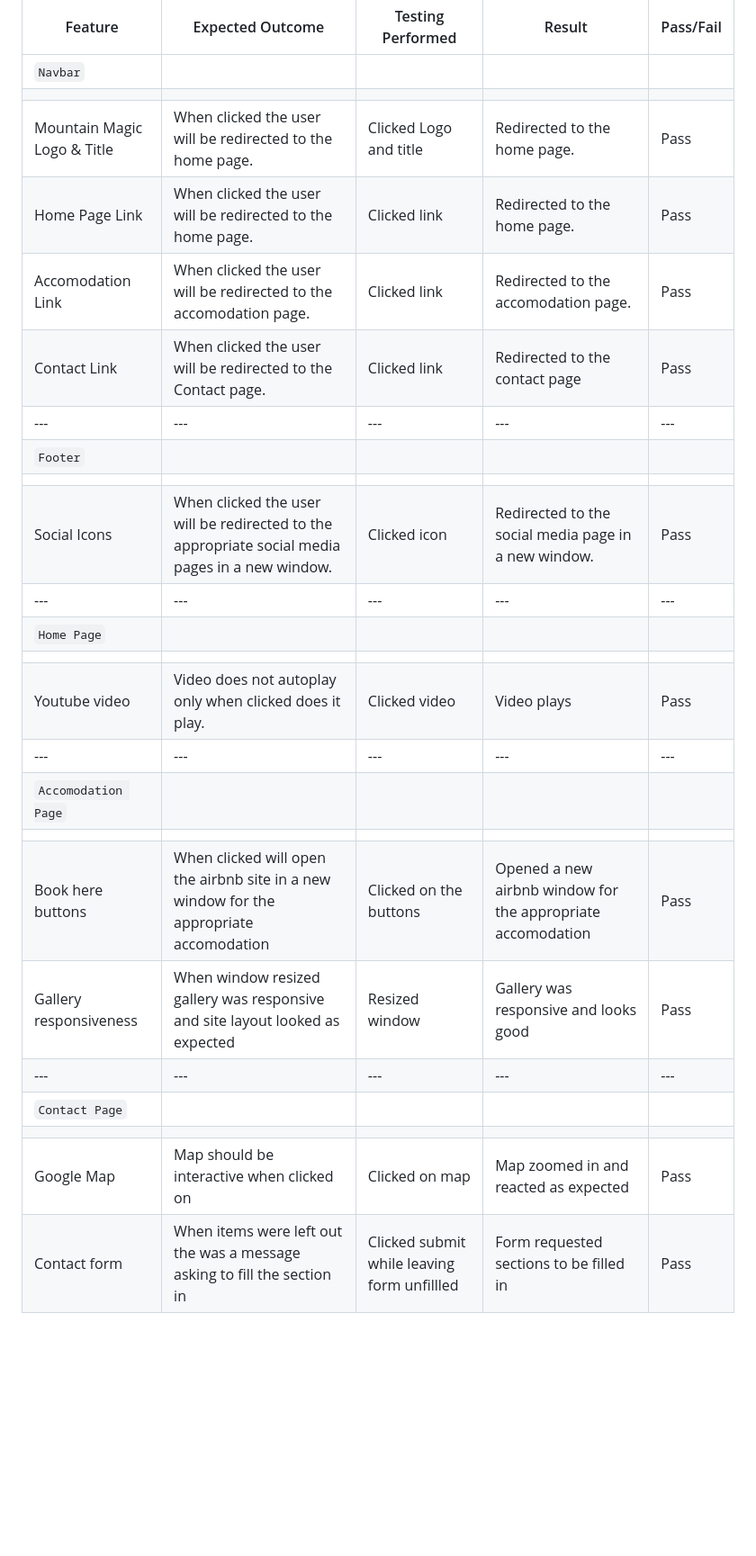
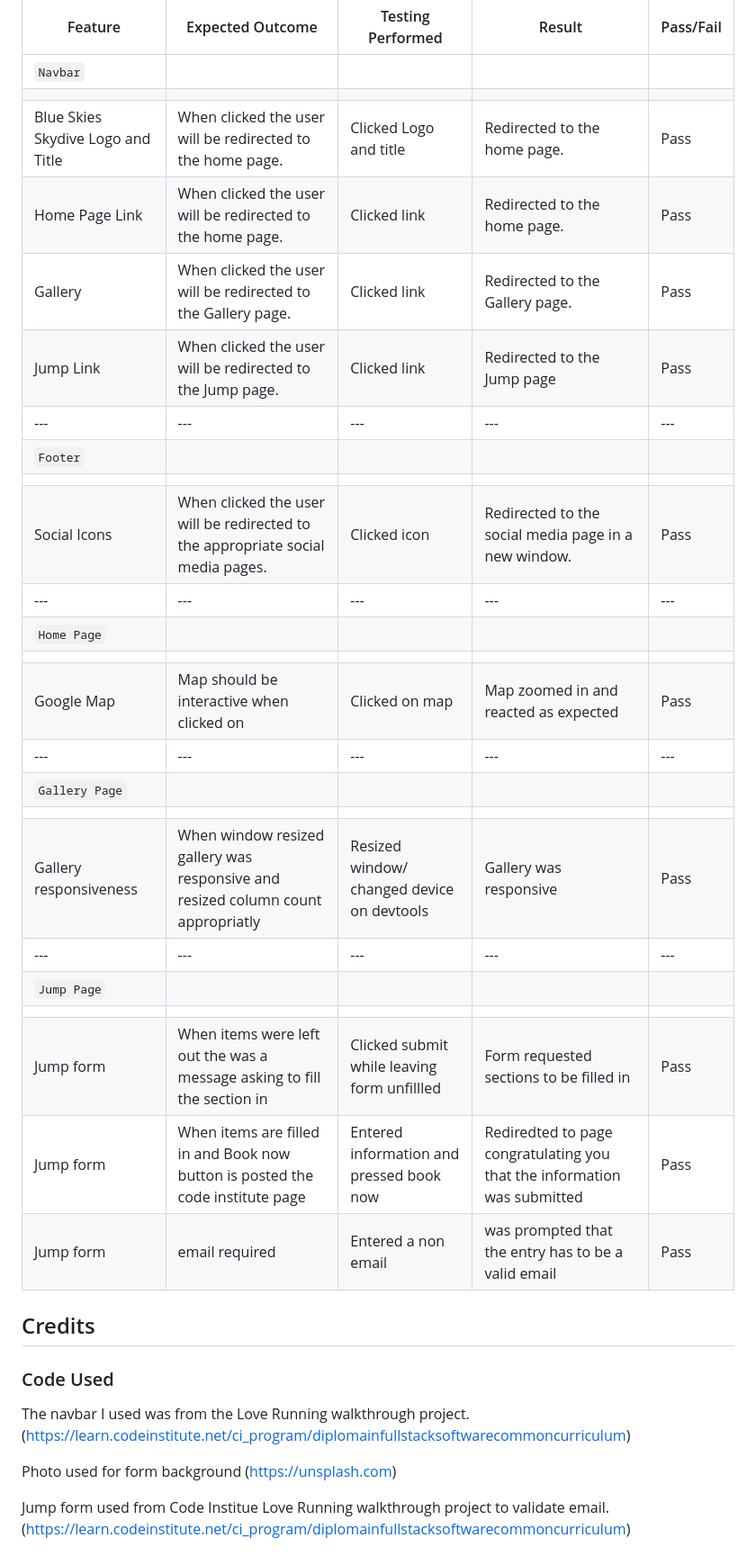
Before and after one commit to RourkeW/BlueSkies, a Markdown page: README.md, the part around the change printed below. Shown: that part at 90% size. Drawn GitHub-style; blank space fills up the shorter version.

```diff
--- a/README.md
+++ b/README.md
@@ -242,25 +242,36 @@ Additional testing over multiple screen sizes
 | --- | --- | --- | --- | --- |
 | `Navbar` |
 |  |  |  |  |  |
-| Mountain Magic Logo & Title | When clicked the user will be redirected to the home page. | Clicked Logo and title | Redirected to the home page. | Pass |
+| Blue Skies Skydive Logo and Title | When clicked the user will be redirected to the home page. | Clicked Logo and title | Redirected to the home page. | Pass |
 | Home Page Link | When clicked the user will be redirected to the home page.| Clicked link | Redirected to the home page. | Pass |
-| Accomodation Link | When clicked the user will be redirected to the accomodation page. | Clicked link | Redirected to the accomodation page. | Pass |
-| Contact Link | When clicked the user will be redirected to the Contact page. | Clicked link | Redirected to the contact page | Pass |
+| Gallery | When clicked the user will be redirected to the Gallery page. | Clicked link | Redirected to the Gallery page. | Pass |
+| Jump Link | When clicked the user will be redirected to the Jump page. | Clicked link | Redirected to the Jump page | Pass |
 | --- | --- | --- | --- | --- |
 | `Footer` |
 |  |  |  |  |  |
-| Social Icons | When clicked the user will be redirected to the appropriate social media pages in a new window. | Clicked icon | Redirected to the social media page in a new window. | Pass |
+| Social Icons | When clicked the user will be redirected to the appropriate social media pages. | Clicked icon | Redirected to the social media page in a new window. | Pass |
 | --- | --- | --- | --- | --- |
 | `Home Page` |
 |   |   |   |   |
-| Youtube video | Video does not autoplay only when clicked does it play. | Clicked video  | Video plays | Pass |
+| Google Map | Map should be interactive when clicked on | Clicked on map | Map zoomed in and reacted as expected | Pass |
 | --- | --- | --- | --- | --- |
-| `Accomodation Page` |
+| `Gallery Page` |
 |   |   |   |   |
-| Book here buttons | When clicked will open the airbnb site in a new window for the appropriate accomodation | Clicked on the buttons | Opened a new airbnb window for the appropriate accomodation | Pass |
-| Gallery responsiveness | When window resized gallery was responsive and site layout looked as expected | Resized window | Gallery was responsive and looks good | Pass |
+| Gallery responsiveness | When window resized gallery was responsive and resized column count appropriatly | Resized window/ changed device on devtools | Gallery was responsive | Pass |
 | --- | --- | --- | --- | --- |
-| `Contact Page` |
+| `Jump Page` |
 |   |   |   |   |
-| Google Map | Map should be interactive when clicked on | Clicked on map | Map zoomed in and reacted as expected | Pass |
-| Contact form | When items were left out the was a message asking to fill the section in| Clicked submit while leaving form unfillled | Form requested sections to be filled in | Pass |
+| Jump form | When items were left out the was a message asking to fill the section in| Clicked submit while leaving form unfillled | Form requested sections to be filled in | Pass |
+| Jump form | When items are filled in and Book now button is posted the code institute page| Entered information and pressed book now | Rediredted to page congratulating you that the information was submitted | Pass |
+| Jump form | email required | Entered a non email | was prompted that the entry has to be a valid email | Pass |
+
+## Credits
+
+### Code Used
+
+The navbar I used was from the Love Running walkthrough project. (https://learn.codeinstitute.net/ci_program/diplomainfullstacksoftwarecommoncurriculum)
+
+Photo used for form background (https://unsplash.com)
+
+Jump form used from Code Institue Love Running walkthrough project to validate email. (https://learn.codeinstitute.net/ci_program/diplomainfullstacksoftwarecommoncurriculum)
+
```
Also changed, not shown: other parts of README.md (+13 -0 lines).
